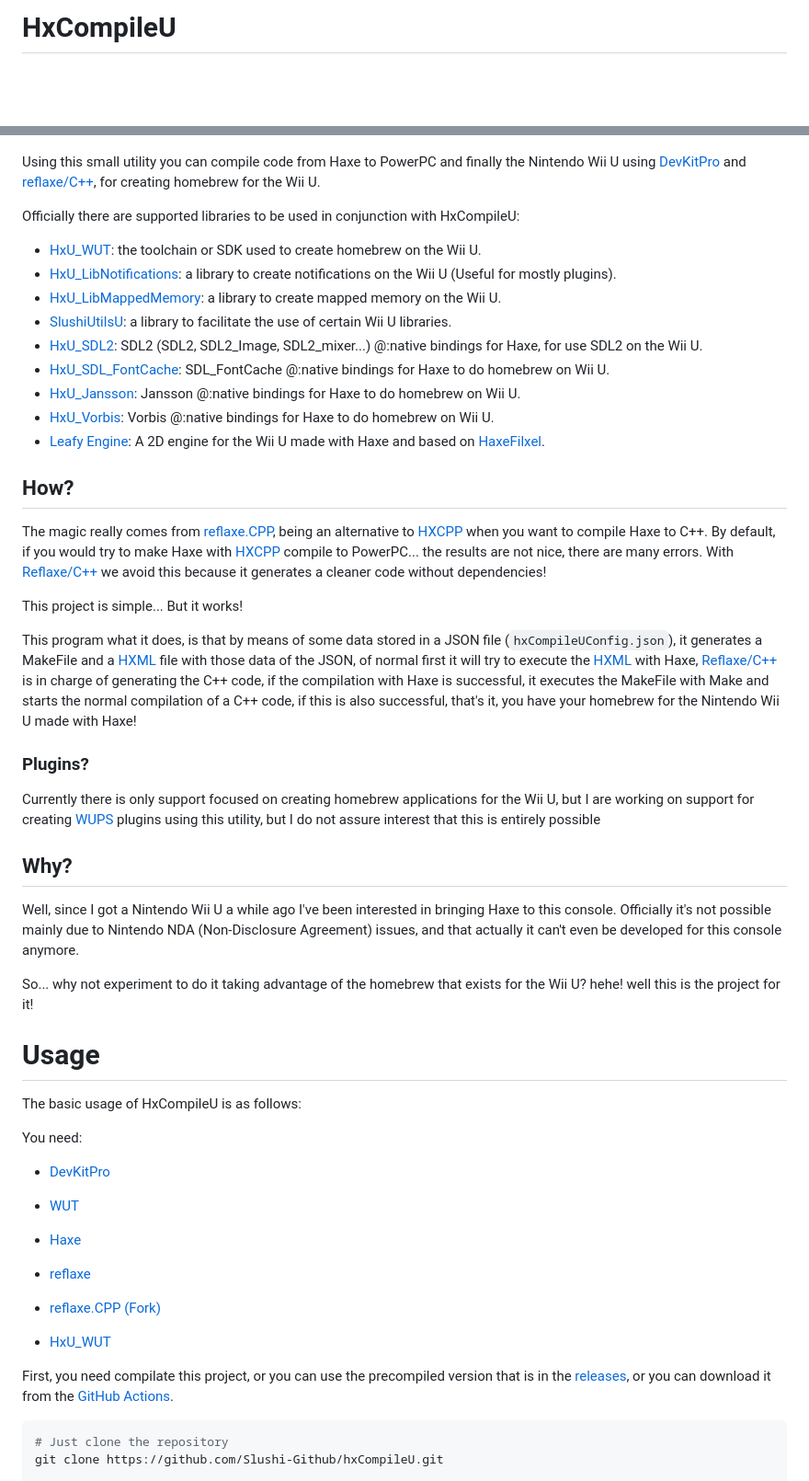
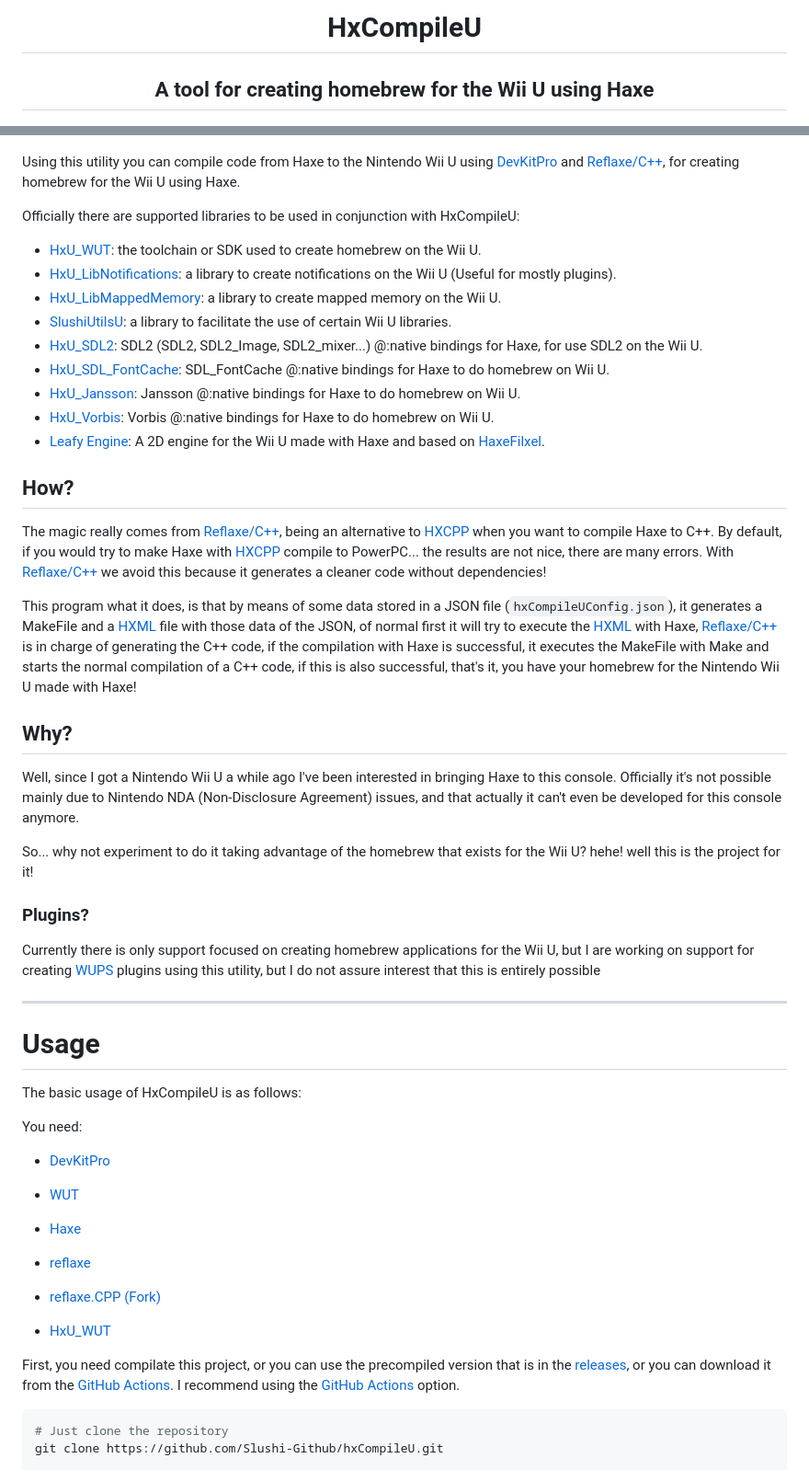
Before and after one commit to Slushi-Github/hxCompileU, a Markdown page: README.md, 2 parts joined by grey strips. Shown at 92% size. GitHub-like rendering; blank space fills up the shorter version.

````diff
--- a/README.md
+++ b/README.md
@@ -1,7 +1,9 @@
-# HxCompileU
+<h1 align="center">HxCompileU</h1>
+<h2 align="center">A tool for creating homebrew for the Wii U using Haxe</h2>
+
 ![mainImage](https://github.com/Slushi-Github/hxCompileU/blob/main/docs/readme/MainImage.png)
 
-Using this small utility you can compile code from Haxe to PowerPC and finally the Nintendo Wii U using [DevKitPro](https://devkitpro.org/) and [reflaxe/C++](https://github.com/SomeRanDev/reflaxe.CPP), for creating homebrew for the Wii U.
+Using this utility you can compile code from Haxe to the Nintendo Wii U using [DevKitPro](https://devkitpro.org) and [Reflaxe/C++](https://github.com/SomeRanDev/reflaxe.CPP), for creating homebrew for the Wii U using Haxe.
 
 Officially there are supported libraries to be used in conjunction with HxCompileU:
 
@@ -17,14 +19,9 @@ Officially there are supported libraries to be used in conjunction with HxCompil
 
 ## How?
-The magic really comes from [reflaxe.CPP](https://github.com/SomeRanDev/reflaxe.CPP), being an alternative to [HXCPP](https://github.com/HaxeFoundation/hxcpp) when you want to compile Haxe to C++.
+The magic really comes from [Reflaxe/C++](https://github.com/SomeRanDev/reflaxe.CPP), being an alternative to [HXCPP](https://github.com/HaxeFoundation/hxcpp) when you want to compile Haxe to C++.
 By default, if you would try to make Haxe with [HXCPP](https://github.com/HaxeFoundation/hxcpp) compile to PowerPC... the results are not nice, there are many errors. With [Reflaxe/C++](https://github.com/SomeRanDev/reflaxe.CPP) we avoid this because it generates a cleaner code without dependencies!
 
-This project is simple... But it works!
-
 This program what it does, is that by means of some data stored in a JSON file (``hxCompileUConfig.json``), it generates a MakeFile and a [HXML](https://haxe.org/manual/compiler-usage-hxml.html) file with those data of the JSON, of normal first it will try to execute the [HXML](https://haxe.org/manual/compiler-usage-hxml.html) with Haxe, [Reflaxe/C++](https://github.com/SomeRanDev/reflaxe.CPP) is in charge of generating the C++ code, if the compilation with Haxe is successful, it executes the MakeFile with Make and starts the normal compilation of a C++ code, if this is also successful, that's it, you have your homebrew for the Nintendo Wii U made with Haxe!
-
-### Plugins?
-Currently there is only support focused on creating homebrew applications for the Wii U, but I are working on support for creating [WUPS](https://github.com/wiiu-env/WiiUPluginSystem) plugins using this utility, but I do not assure interest that this is entirely possible
 
 ## Why?
 Well, since I got a Nintendo Wii U a while ago I've been interested in bringing Haxe to this console.
@@ -32,8 +29,12 @@ Officially it's not possible mainly due to Nintendo NDA (Non-Disclosure Agreemen
 
 So... why not experiment to do it taking advantage of the homebrew that exists for the Wii U? hehe! well this is the project for it!
 
+### Plugins?
+Currently there is only support focused on creating homebrew applications for the Wii U, but I are working on support for creating [WUPS](https://github.com/wiiu-env/WiiUPluginSystem) plugins using this utility, but I do not assure interest that this is entirely possible
+
+-----
+
 # Usage
-
 The basic usage of HxCompileU is as follows:
 
 You need:
@@ -49,7 +50,7 @@ You need:
 
 - [HxU_WUT](https://github.com/Haxe-WiiU/HxU_WUT)
 
-First, you need compilate this project, or you can use the precompiled version that is in the [releases](https://github.com/Slushi-Github/hxCompileU/releases), or you can download it from the [GitHub Actions](https://github.com/Slushi-Github/hxCompileU/actions).
+First, you need compilate this project, or you can use the precompiled version that is in the [releases](https://github.com/Slushi-Github/hxCompileU/releases), or you can download it from the [GitHub Actions](https://github.com/Slushi-Github/hxCompileU/actions). I recommend using the [GitHub Actions](https://github.com/Slushi-Github/hxCompileU/actions) option.
 
 ```bash
 # Just clone the repository
````
Also changed, not shown: other parts of README.md (+2 -2 lines).
